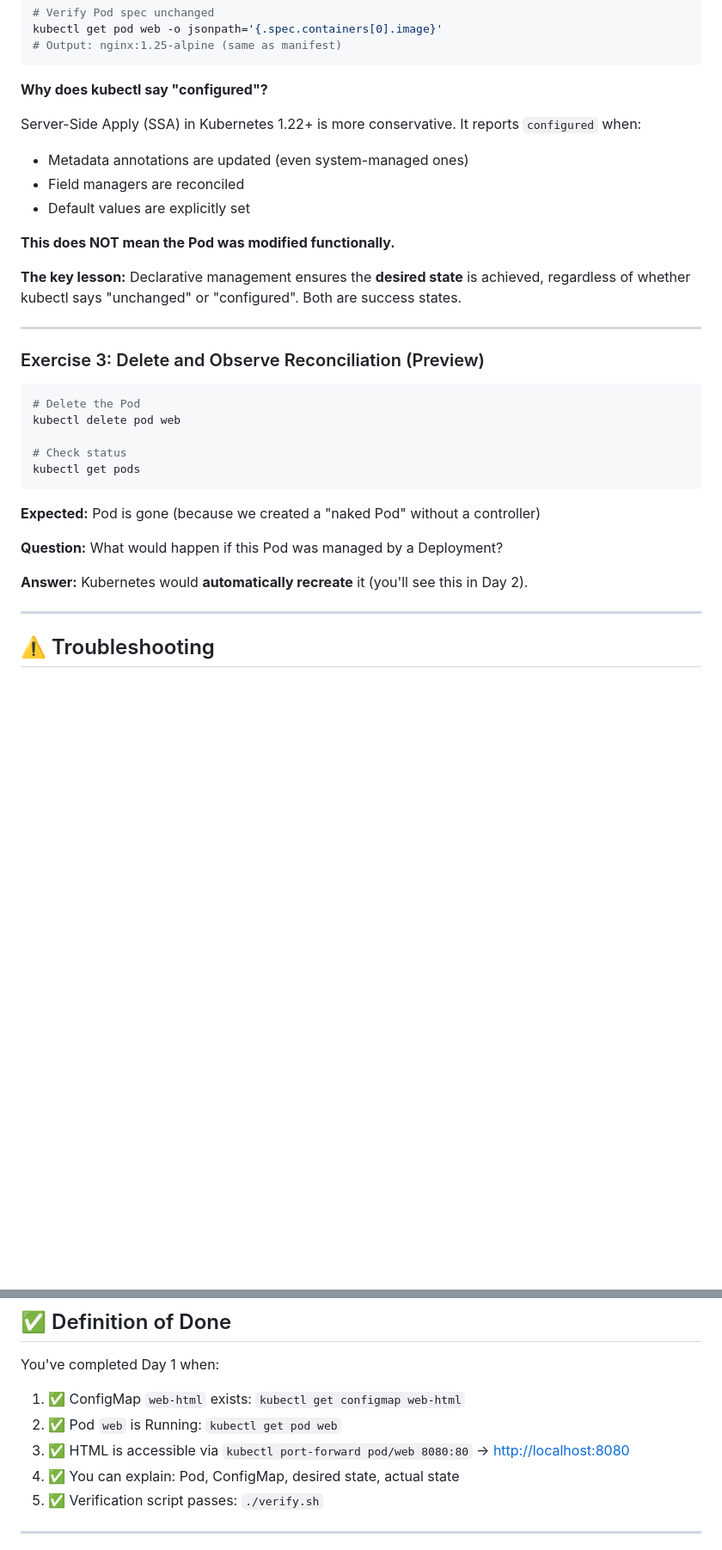
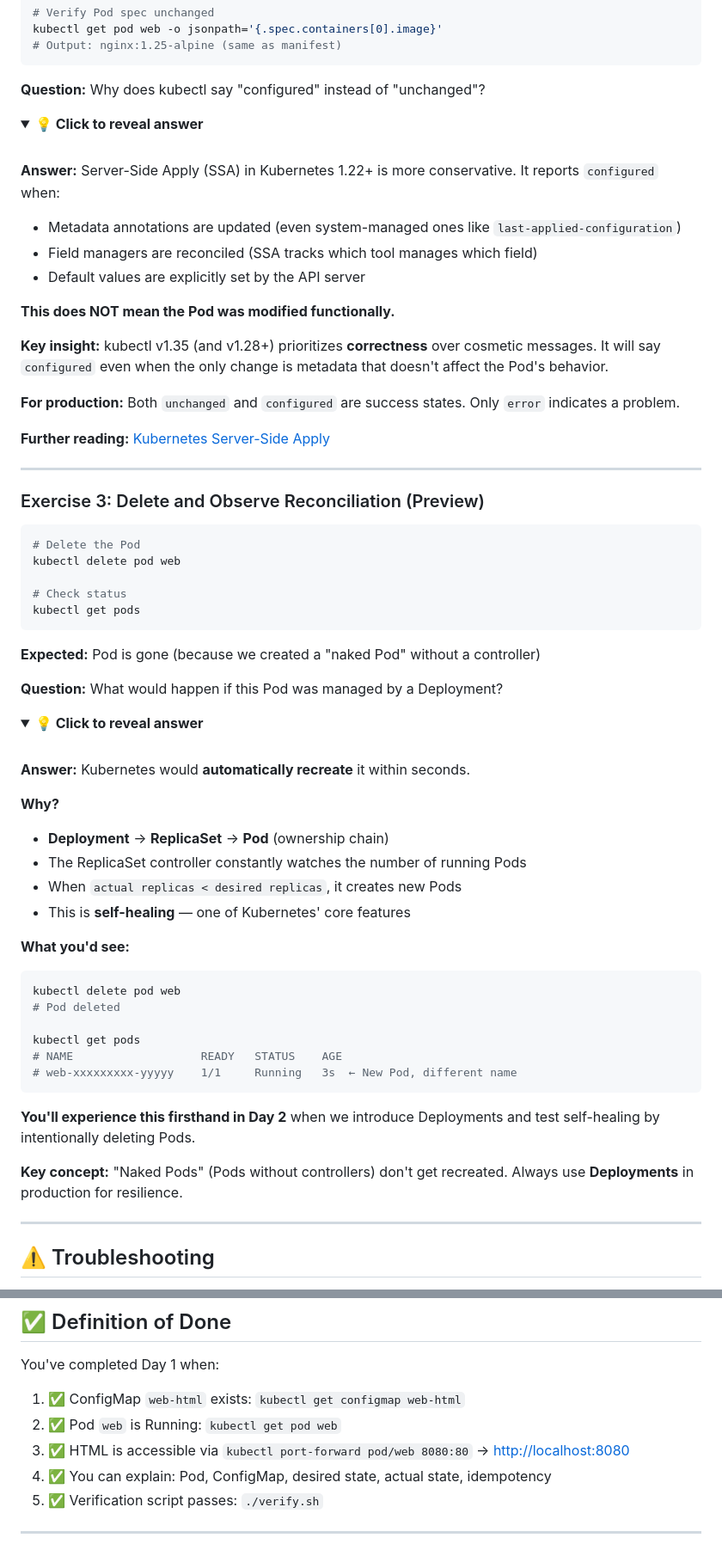
Before and after one commit to the-byte-sized/kubernetes-capstone-labs, a Markdown page: day-1-foundation/README.md, 2 parts joined by grey strips. Shown at 86% size. Drawn GitHub-style; folded sections open; blank space fills up the shorter version.

Commit message:
docs(day-1): add collapsible answers to exercises for better learning

````diff
--- a/day-1-foundation/README.md
+++ b/day-1-foundation/README.md
@@ -312,16 +325,27 @@ kubectl get pod web -o jsonpath='{.spec.containers[0].image}'
 # Output: nginx:1.25-alpine (same as manifest)
 ```
 
-**Why does kubectl say "configured"?**
+**Question:** Why does kubectl say "configured" instead of "unchanged"?
 
-Server-Side Apply (SSA) in Kubernetes 1.22+ is more conservative. It reports `configured` when:
-- Metadata annotations are updated (even system-managed ones)
-- Field managers are reconciled
-- Default values are explicitly set
+<details>
+<summary><strong>💡 Click to reveal answer</strong></summary>
+
+<br>
+
+**Answer:** Server-Side Apply (SSA) in Kubernetes 1.22+ is more conservative. It reports `configured` when:
+- Metadata annotations are updated (even system-managed ones like `last-applied-configuration`)
+- Field managers are reconciled (SSA tracks which tool manages which field)
+- Default values are explicitly set by the API server
 
 **This does NOT mean the Pod was modified functionally.**
 
-**The key lesson:** Declarative management ensures the **desired state** is achieved, regardless of whether kubectl says "unchanged" or "configured". Both are success states.
+**Key insight:** kubectl v1.35 (and v1.28+) prioritizes **correctness** over cosmetic messages. It will say `configured` even when the only change is metadata that doesn't affect the Pod's behavior.
+
+**For production:** Both `unchanged` and `configured` are success states. Only `error` indicates a problem.
+
+**Further reading:** [Kubernetes Server-Side Apply](https://kubernetes.io/docs/reference/using-api/server-side-apply/)
+
+</details>
 
 ---
 
@@ -339,7 +363,34 @@ kubectl get pods
 
 **Question:** What would happen if this Pod was managed by a Deployment?
 
-**Answer:** Kubernetes would **automatically recreate** it (you'll see this in Day 2).
+<details>
+<summary><strong>💡 Click to reveal answer</strong></summary>
+
+<br>
+
+**Answer:** Kubernetes would **automatically recreate** it within seconds.
+
+**Why?**
+- **Deployment** → **ReplicaSet** → **Pod** (ownership chain)
+- The ReplicaSet controller constantly watches the number of running Pods
+- When `actual replicas < desired replicas`, it creates new Pods
+- This is **self-healing** — one of Kubernetes' core features
+
+**What you'd see:**
+```bash
+kubectl delete pod web
+# Pod deleted
+
+kubectl get pods
+# NAME                   READY   STATUS    AGE
+# web-xxxxxxxxx-yyyyy    1/1     Running   3s  ← New Pod, different name
+```
+
+**You'll experience this firsthand in Day 2** when we introduce Deployments and test self-healing by intentionally deleting Pods.
+
+**Key concept:** "Naked Pods" (Pods without controllers) don't get recreated. Always use **Deployments** in production for resilience.
+
+</details>
 
 ---
 
@@ -379,7 +430,7 @@ You've completed Day 1 when:
 1. ✅ ConfigMap `web-html` exists: `kubectl get configmap web-html`
 2. ✅ Pod `web` is Running: `kubectl get pod web`
 3. ✅ HTML is accessible via `kubectl port-forward pod/web 8080:80` → [http://localhost:8080](http://localhost:8080)
-4. ✅ You can explain: Pod, ConfigMap, desired state, actual state
+4. ✅ You can explain: Pod, ConfigMap, desired state, actual state, idempotency
 5. ✅ Verification script passes: `./verify.sh`
 
 ---
````
Also changed, not shown: other parts of day-1-foundation/README.md (+13 -0 lines).
